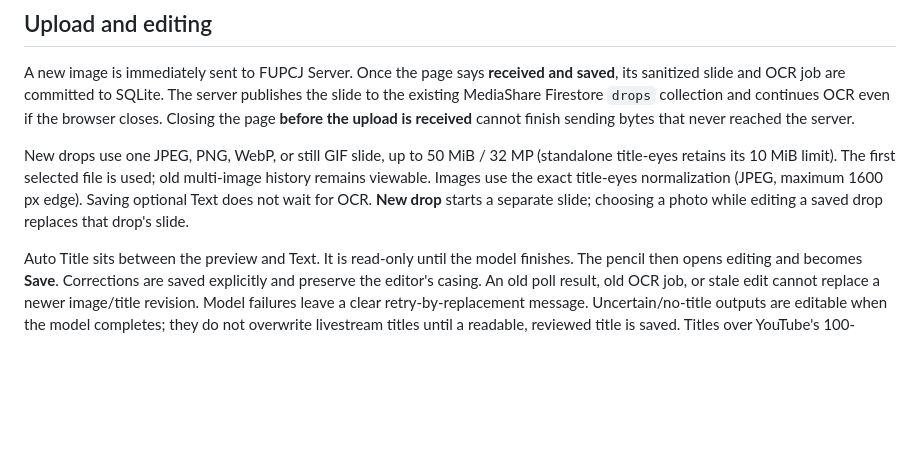
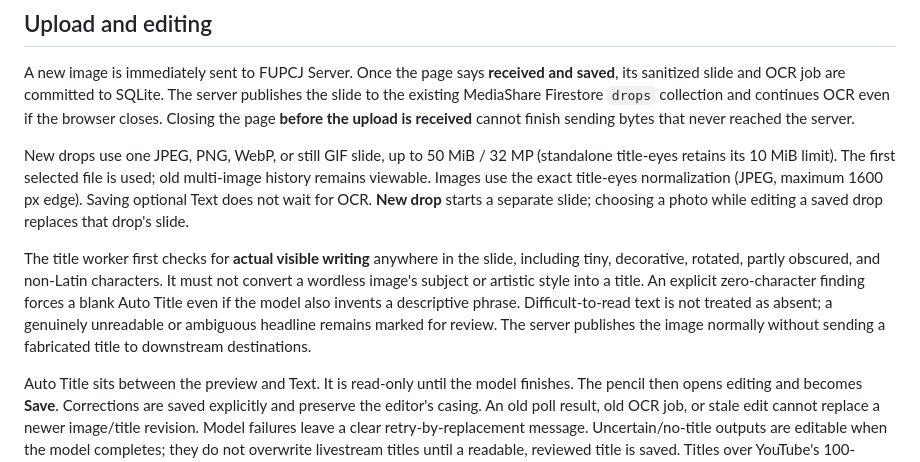
Before and after one commit to JRDN-R/vision, a Markdown page: docs/mediashare-title-eyes.md, the part around the change. Rendered like a GitHub page; blank space fills up the shorter version.

Commit message:
Document visual-text gating for MediaShare title extraction

```diff
--- a/docs/mediashare-title-eyes.md
+++ b/docs/mediashare-title-eyes.md
@@ -32,6 +32,8 @@ The first selected file is used; old multi-image history remains viewable.
 Images use the exact title-eyes normalization (JPEG, maximum 1600 px edge).
 Saving optional Text does not wait for OCR. **New drop** starts a separate slide;
 choosing a photo while editing a saved drop replaces that drop's slide.
+
+The title worker first checks for **actual visible writing** anywhere in the slide, including tiny, decorative, rotated, partly obscured, and non-Latin characters. It must not convert a wordless image's subject or artistic style into a title. An explicit zero-character finding forces a blank Auto Title even if the model also invents a descriptive phrase. Difficult-to-read text is not treated as absent; a genuinely unreadable or ambiguous headline remains marked for review. The server publishes the image normally without sending a fabricated title to downstream destinations.
 
 Auto Title sits between the preview and Text. It is read-only until the model
 finishes. The pencil then opens editing and becomes **Save**. Corrections are
```
